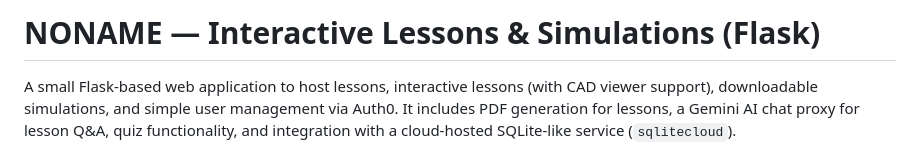
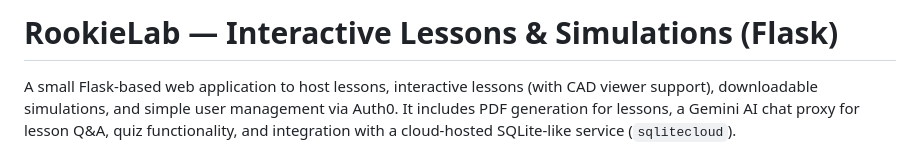
Before and after one commit to david-constantinescu/rookielab, a Markdown page: README.md, the part around the change. Rendered like a GitHub page.

Commit message:
Rename project

```diff
--- a/README.md
+++ b/README.md
@@ -1,4 +1,4 @@
-# NONAME — Interactive Lessons & Simulations (Flask)
+# RookieLab — Interactive Lessons & Simulations (Flask)
 
 A small Flask-based web application to host lessons, interactive lessons (with CAD viewer support), downloadable simulations, and simple user management via Auth0. It includes PDF generation for lessons, a Gemini AI chat proxy for lesson Q&A, quiz functionality, and integration with a cloud-hosted SQLite-like service (`sqlitecloud`).
 
```
